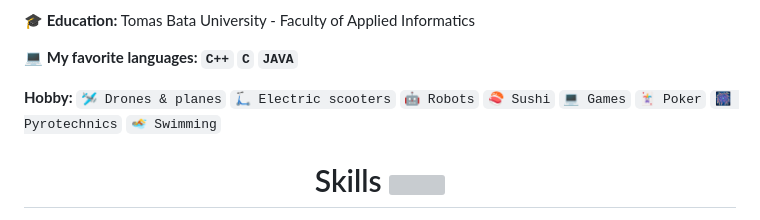
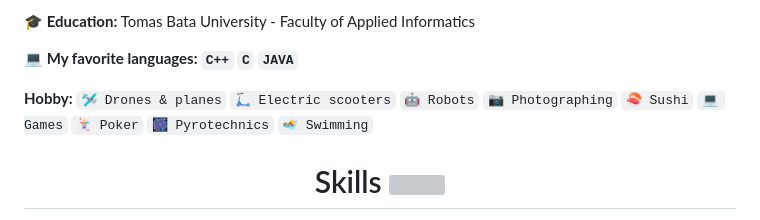
Before and after one commit to 0xMartin/0xMartin, a Markdown page: README.md, the part around the change. GitHub-like rendering; grey boxes are pictures that could not be loaded.

```diff
--- a/README.md
+++ b/README.md
@@ -29,6 +29,7 @@
  `🛩️ Drones & planes`
  `🛴 Electric scooters`
  `🤖 Robots`
+ `📷 Photographing`
  `🍣 Sushi`
  `💻 Games`
  `🃏 Poker`
```
